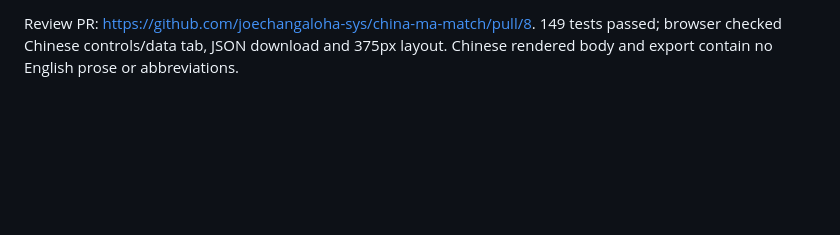
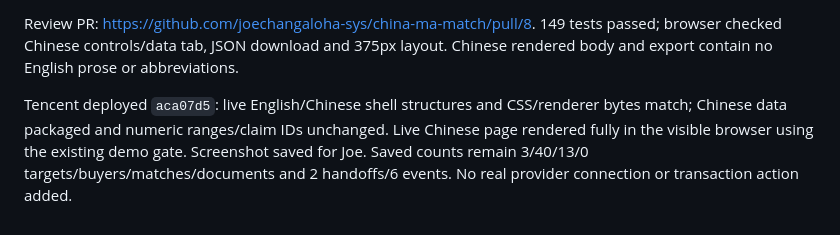
Before and after one commit to joechangaloha-sys/china-ma-match, a Markdown page: handoff.md, the part around the change. Drawn GitHub-style; blank space fills up the shorter version.

Commit message:
Record live Chinese teaser layout verification

```diff
--- a/handoff.md
+++ b/handoff.md
@@ -332,3 +332,9 @@ Branch `kimi/chinese-teaser-layout` includes prior review work; no merge to main
 Review PR: https://github.com/joechangaloha-sys/china-ma-match/pull/8.
 149 tests passed; browser checked Chinese controls/data tab, JSON download and 375px
 layout. Chinese rendered body and export contain no English prose or abbreviations.
+
+Tencent deployed `aca07d5`: live English/Chinese shell structures and CSS/renderer
+bytes match; Chinese data packaged and numeric ranges/claim IDs unchanged. Live
+Chinese page rendered fully in the visible browser using the existing demo gate.
+Screenshot saved for Joe. Saved counts remain 3/40/13/0 targets/buyers/matches/documents
+and 2 handoffs/6 events. No real provider connection or transaction action added.
```
